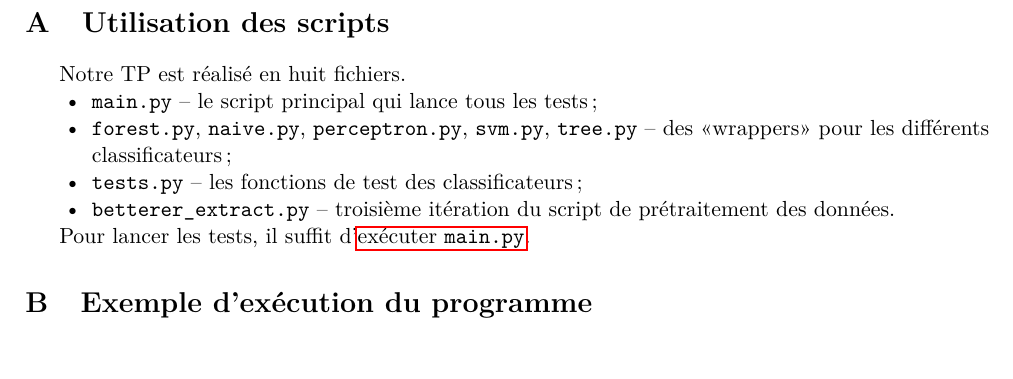
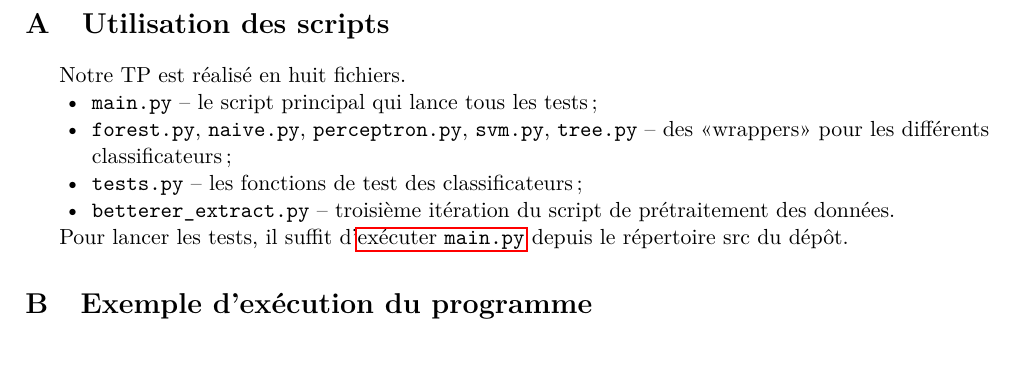
Before and after one commit to IFT3335/TP2, a LaTeX thesis (rapport/src/rapport.tex): part of page 9 of 15, cut so that both start at the same text. Compiled offline with pdfLaTeX.

Commit message:
Ajout de précisions sur la façon d'exécuter le programme

```diff
--- a/rapport/src/rapport.tex
+++ b/rapport/src/rapport.tex
@@ -335,7 +335,7 @@ Ainsi, nous proposons de donner aux classificateurs l'ordres des mots leur perme
 		\item \texttt{betterer\_extract.py} -- troisième itération du script de prétraitement des données.
 	\end{itemize}
 
-	Pour lancer les tests, il suffit d'\hyperref[fig:exec]{exécuter \texttt{main.py}}.
+	Pour lancer les tests, il suffit d'\hyperref[fig:exec]{exécuter \texttt{main.py}} depuis le répertoire src du dépôt.
 	\section{Exemple d'exécution du programme}
 
 	\begin{figure}[ht]
```
